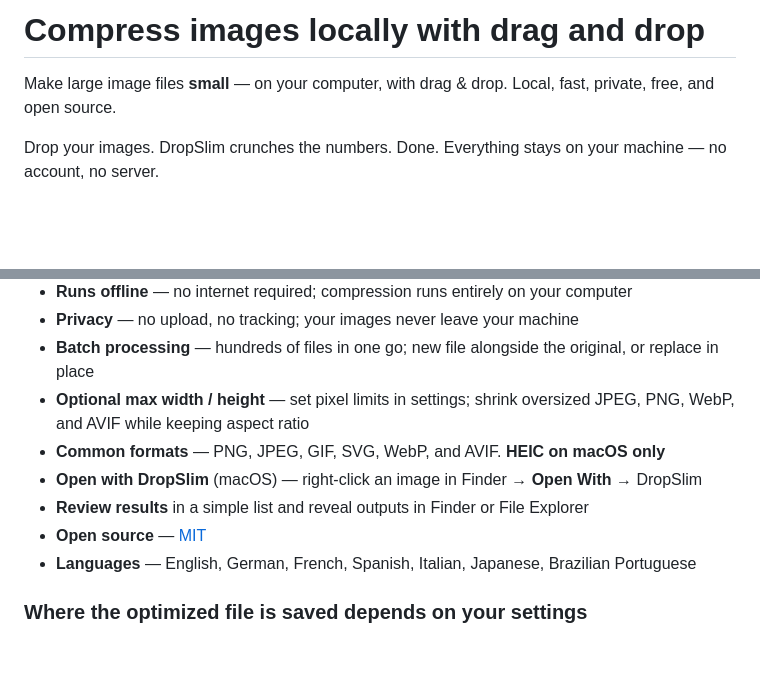
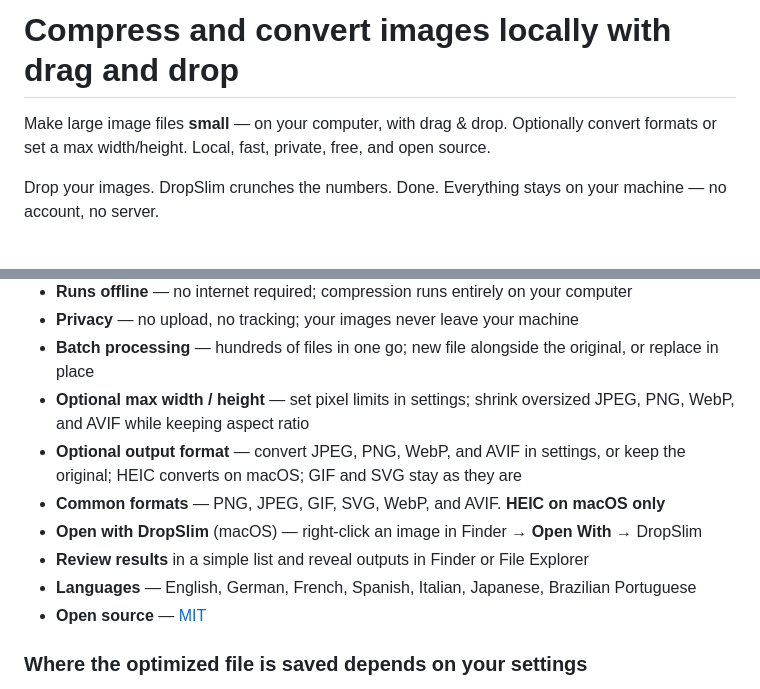
Before and after one commit to onza/DropSlim, a Markdown page: README.md, 2 parts joined by grey strips. Rendered like a GitHub page; blank space fills up the shorter version.

Commit message:
docs: update README for convert

```diff
--- a/README.md
+++ b/README.md
@@ -7,9 +7,9 @@
 
 <br>
 
-# Compress images locally with drag and drop
+# Compress and convert images locally with drag and drop
 
-Make large image files **small** — on your computer, with drag & drop. Local, fast, private, free, and open source.
+Make large image files **small** — on your computer, with drag & drop. Optionally convert formats or set a max width/height. Local, fast, private, free, and open source.
 
 Drop your images. DropSlim crunches the numbers. Done. Everything stays on your machine — no account, no server.
 
@@ -23,11 +23,12 @@ Drop your images. DropSlim crunches the numbers. Done. Everything stays on your
 - **Privacy** — no upload, no tracking; your images never leave your machine
 - **Batch processing** — hundreds of files in one go; new file alongside the original, or replace in place
 - **Optional max width / height** — set pixel limits in settings; shrink oversized JPEG, PNG, WebP, and AVIF while keeping aspect ratio
+- **Optional output format** — convert JPEG, PNG, WebP, and AVIF in settings, or keep the original; HEIC converts on macOS; GIF and SVG stay as they are
 - **Common formats** — PNG, JPEG, GIF, SVG, WebP, and AVIF. **HEIC on macOS only**
 - **Open with DropSlim** (macOS) — right-click an image in Finder → **Open With** → DropSlim
 - **Review results** in a simple list and reveal outputs in Finder or File Explorer
+- **Languages** — English, German, French, Spanish, Italian, Japanese, Brazilian Portuguese
 - **Open source** — [MIT](LICENSE.md)
-- **Languages** — English, German, French, Spanish, Italian, Japanese, Brazilian Portuguese
 
 ### Where the optimized file is saved depends on your settings
 
```
Also changed, not shown: other parts of README.md (+1 -1 lines).
